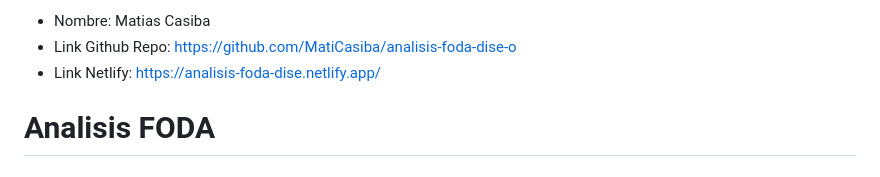
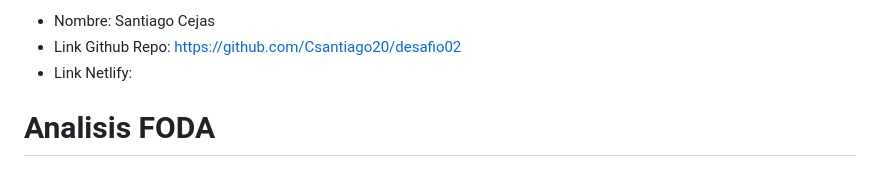
Before and after one commit to Csantiago20/desafio02, a Markdown page: README.MD, the part around the change. GitHub-like rendering.

```diff
--- a/README.MD
+++ b/README.MD
@@ -1,6 +1,6 @@
-* Nombre: Matias Casiba
-* Link Github Repo: https://github.com/MatiCasiba/analisis-foda-dise-o
-* Link Netlify: https://analisis-foda-dise.netlify.app/
+* Nombre: Santiago Cejas
+* Link Github Repo: https://github.com/Csantiago20/desafio02
+* Link Netlify:
 
 # Analisis FODA
 
```
